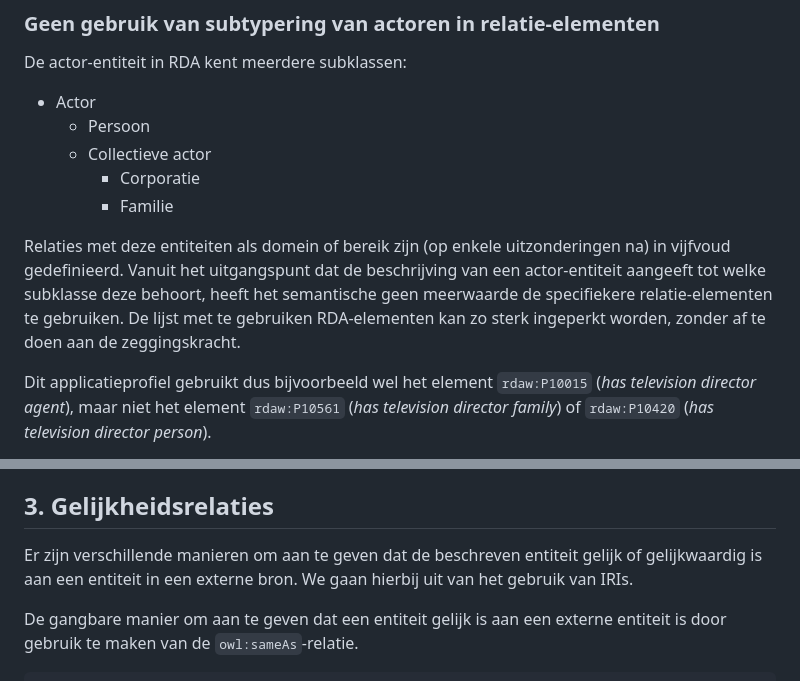
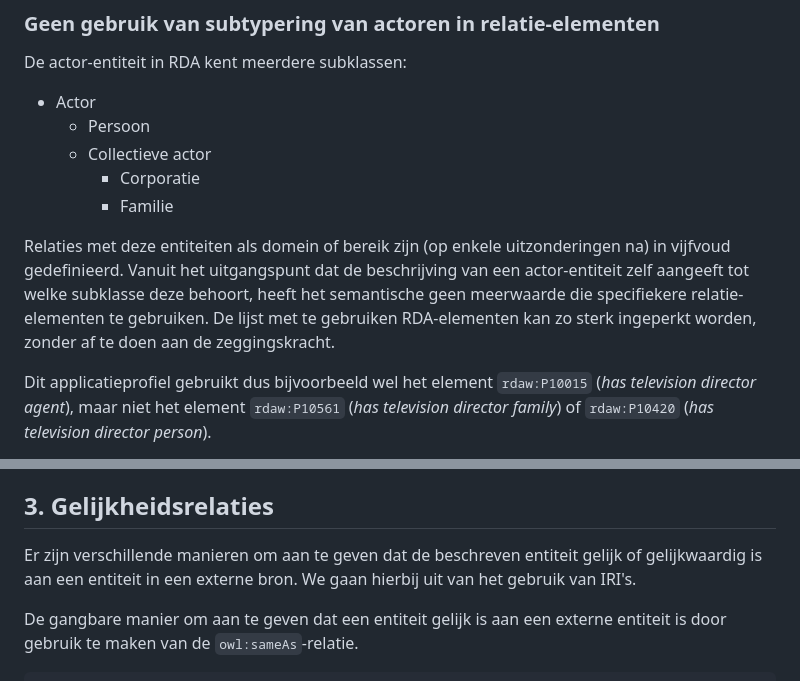
Before and after one commit to PodiumkunstNet/ApplicationProfileRDA, a Markdown page: Principles.md, 2 parts joined by grey strips. GitHub-like rendering.

```diff
--- a/Principles.md
+++ b/Principles.md
@@ -67,7 +67,7 @@ De actor-entiteit in RDA kent meerdere subklassen:
         * Corporatie
         * Familie
 
-Relaties met deze entiteiten als domein of bereik zijn (op enkele uitzonderingen na) in vijfvoud gedefinieerd. Vanuit het uitgangspunt dat de beschrijving van een actor-entiteit aangeeft tot welke subklasse deze behoort, heeft het semantische geen meerwaarde de specifiekere relatie-elementen te gebruiken. De lijst met te gebruiken RDA-elementen kan zo sterk ingeperkt worden, zonder af te doen aan de zeggingskracht.
+Relaties met deze entiteiten als domein of bereik zijn (op enkele uitzonderingen na) in vijfvoud gedefinieerd. Vanuit het uitgangspunt dat de beschrijving van een actor-entiteit zelf aangeeft tot welke subklasse deze behoort, heeft het semantische geen meerwaarde die specifiekere relatie-elementen te gebruiken. De lijst met te gebruiken RDA-elementen kan zo sterk ingeperkt worden, zonder af te doen aan de zeggingskracht.
 
 Dit applicatieprofiel gebruikt dus bijvoorbeeld wel het element `rdaw:P10015` (*has television director agent*), maar niet het element `rdaw:P10561` (*has television director family*) of `rdaw:P10420` (*has television director person*).
 
@@ -112,7 +112,7 @@ Volgens deze uitgangspunten gebruikten we bijvoorbeeld wel `rdaw:P10053` (_has c
 
 ## 3. Gelijkheidsrelaties
 
-Er zijn verschillende manieren om aan te geven dat de beschreven entiteit gelijk of gelijkwaardig is aan een entiteit in een externe bron. We gaan hierbij uit van het gebruik van IRIs.
+Er zijn verschillende manieren om aan te geven dat de beschreven entiteit gelijk of gelijkwaardig is aan een entiteit in een externe bron. We gaan hierbij uit van het gebruik van IRI's.
 
 De gangbare manier om aan te geven dat een entiteit gelijk is aan een externe entiteit is door gebruik te maken van de `owl:sameAs`-relatie.
 
```
Also changed, not shown: other parts of Principles.md (+4 -4 lines), README.md (+1 -1 lines).
